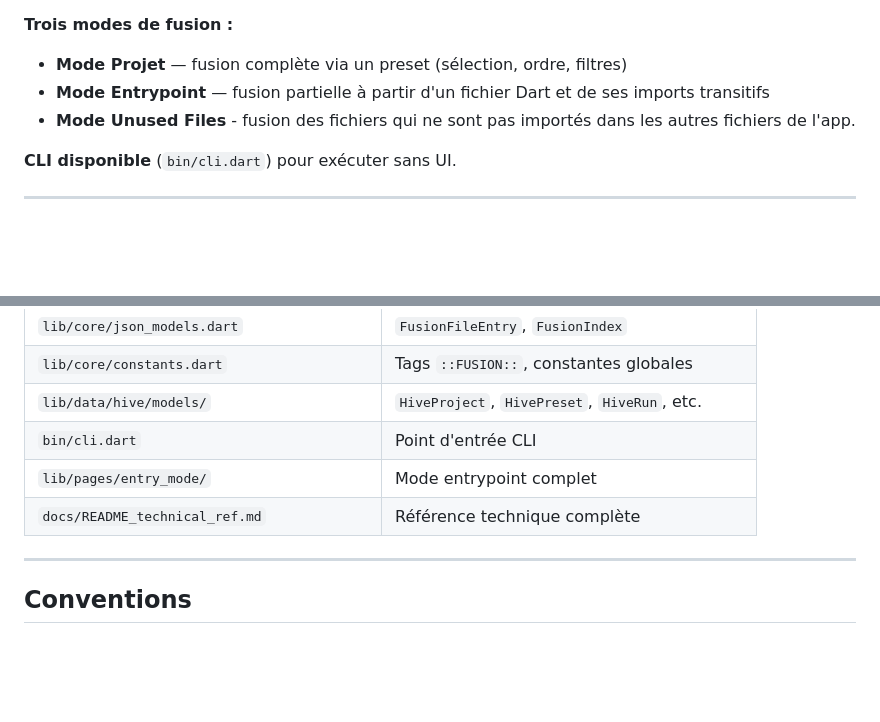
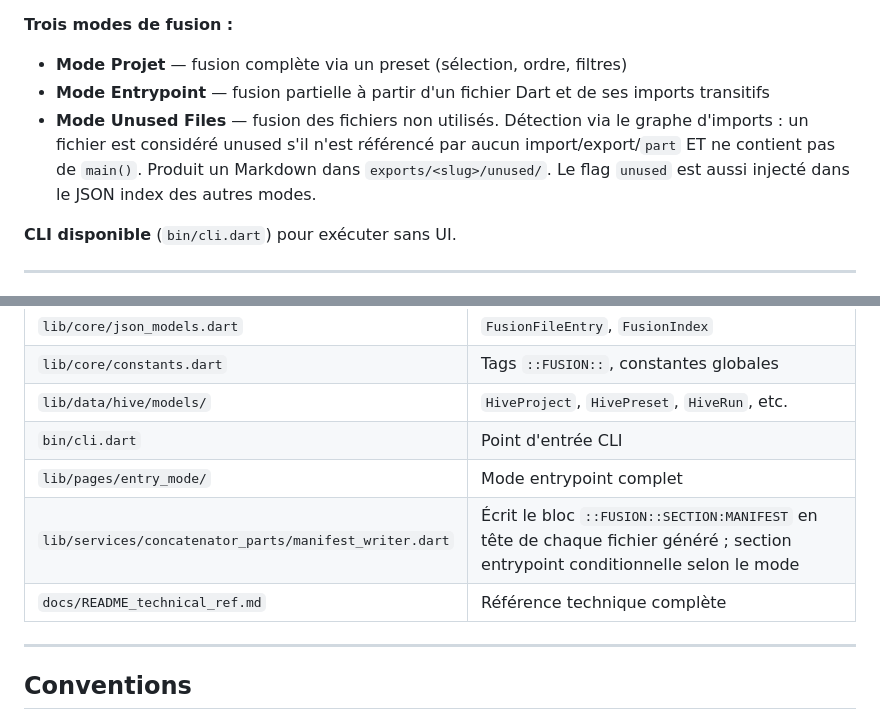
Before and after one commit to Narya-Bordeaux/fusionneur, a Markdown page: CLAUDE.md, 2 parts joined by grey strips. Drawn GitHub-style; blank space fills up the shorter version.

Commit message:
docs(CLAUDE.md): documenter le mode Unused Files et ManifestWriter
- Mode Unused Files : précise la logique de détection (graphe d'imports,
  absence de main()), le dossier de sortie et le flag unused dans le JSON index
- Fichiers clés : ajoute manifest_writer.dart avec description de son rôle
  et du comportement conditionnel selon le mode de fusion

https://claude.ai/code/session_01PJjJbTnpMxjs4UNu6XMqEj

```diff
--- a/CLAUDE.md
+++ b/CLAUDE.md
@@ -10,7 +10,7 @@
 **Trois modes de fusion :**
 - **Mode Projet** — fusion complète via un preset (sélection, ordre, filtres)
 - **Mode Entrypoint** — fusion partielle à partir d'un fichier Dart et de ses imports transitifs
-- **Mode Unused Files** - fusion des fichiers qui ne sont pas importés dans les autres fichiers de l'app.
+- **Mode Unused Files** — fusion des fichiers non utilisés. Détection via le graphe d'imports : un fichier est considéré unused s'il n'est référencé par aucun import/export/`part` ET ne contient pas de `main()`. Produit un Markdown dans `exports/<slug>/unused/`. Le flag `unused` est aussi injecté dans le JSON index des autres modes.
 
 **CLI disponible** (`bin/cli.dart`) pour exécuter sans UI.
 
@@ -87,8 +87,9 @@ lib/
 | `lib/core/constants.dart`                   | Tags `::FUSION::`, constantes globales       |
 | `lib/data/hive/models/`                     | `HiveProject`, `HivePreset`, `HiveRun`, etc. |
 | `bin/cli.dart`                              | Point d'entrée CLI                           |
-| `lib/pages/entry_mode/`                     | Mode entrypoint complet                      |
-| `docs/README_technical_ref.md`              | Référence technique complète                 |
+| `lib/pages/entry_mode/`                                         | Mode entrypoint complet                                                                                                    |
+| `lib/services/concatenator_parts/manifest_writer.dart`          | Écrit le bloc `::FUSION::SECTION:MANIFEST` en tête de chaque fichier généré ; section entrypoint conditionnelle selon le mode |
+| `docs/README_technical_ref.md`                                  | Référence technique complète                                                                                               |
 
 ---
 
```
